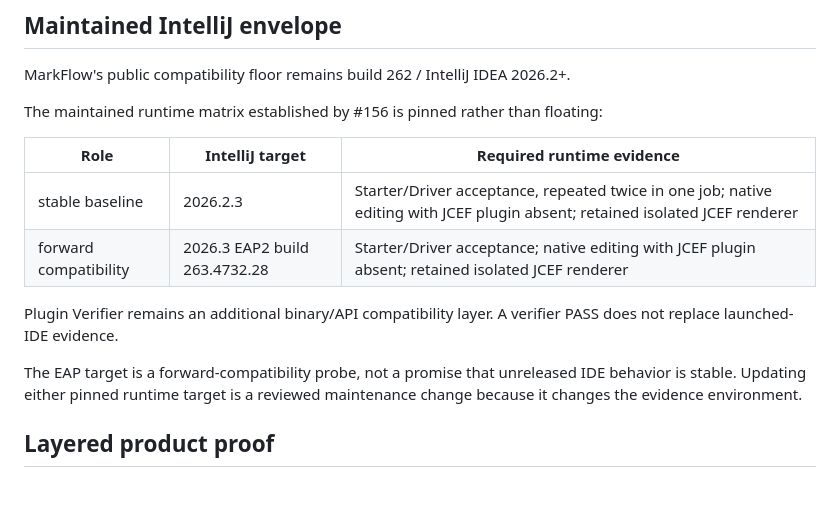
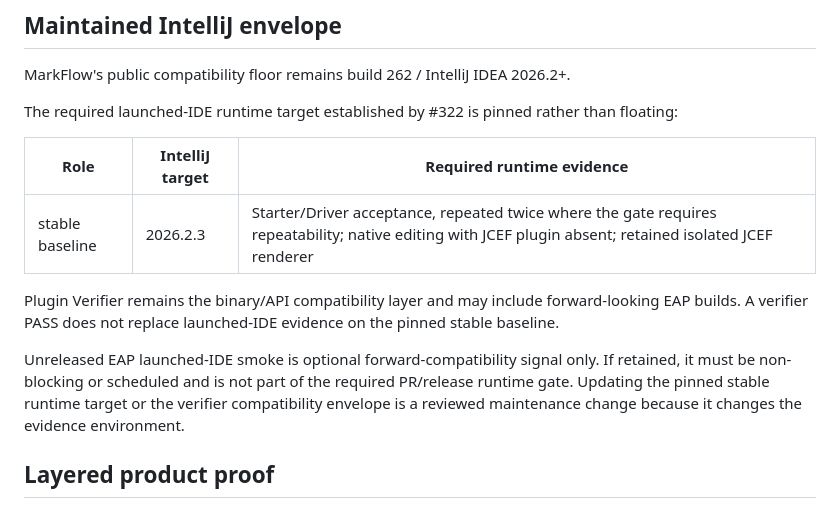
Before and after one commit to luceat-lux-vestra/MarkFlow, a Markdown page: docs/engineering/leap-convergence-gate.md, the part around the change. Drawn GitHub-style.

Commit message:
ci: pin required runtime evidence to stable IDEA

```diff
--- a/docs/engineering/leap-convergence-gate.md
+++ b/docs/engineering/leap-convergence-gate.md
@@ -6,16 +6,15 @@ This document was established as the repository-visible quality contract for #15
 
 MarkFlow's public compatibility floor remains build 262 / IntelliJ IDEA 2026.2+.
 
-The maintained runtime matrix established by #156 is pinned rather than floating:
+The required launched-IDE runtime target established by #322 is pinned rather than floating:
 
 | Role | IntelliJ target | Required runtime evidence |
 | --- | --- | --- |
-| stable baseline | 2026.2.3 | Starter/Driver acceptance, repeated twice in one job; native editing with JCEF plugin absent; retained isolated JCEF renderer |
-| forward compatibility | 2026.3 EAP2 build 263.4732.28 | Starter/Driver acceptance; native editing with JCEF plugin absent; retained isolated JCEF renderer |
+| stable baseline | 2026.2.3 | Starter/Driver acceptance, repeated twice where the gate requires repeatability; native editing with JCEF plugin absent; retained isolated JCEF renderer |
 
-Plugin Verifier remains an additional binary/API compatibility layer. A verifier PASS does not replace launched-IDE evidence.
+Plugin Verifier remains the binary/API compatibility layer and may include forward-looking EAP builds. A verifier PASS does not replace launched-IDE evidence on the pinned stable baseline.
 
-The EAP target is a forward-compatibility probe, not a promise that unreleased IDE behavior is stable. Updating either pinned runtime target is a reviewed maintenance change because it changes the evidence environment.
+Unreleased EAP launched-IDE smoke is optional forward-compatibility signal only. If retained, it must be non-blocking or scheduled and is not part of the required PR/release runtime gate. Updating the pinned stable runtime target or the verifier compatibility envelope is a reviewed maintenance change because it changes the evidence environment.
 
 ## Layered product proof
 
```
